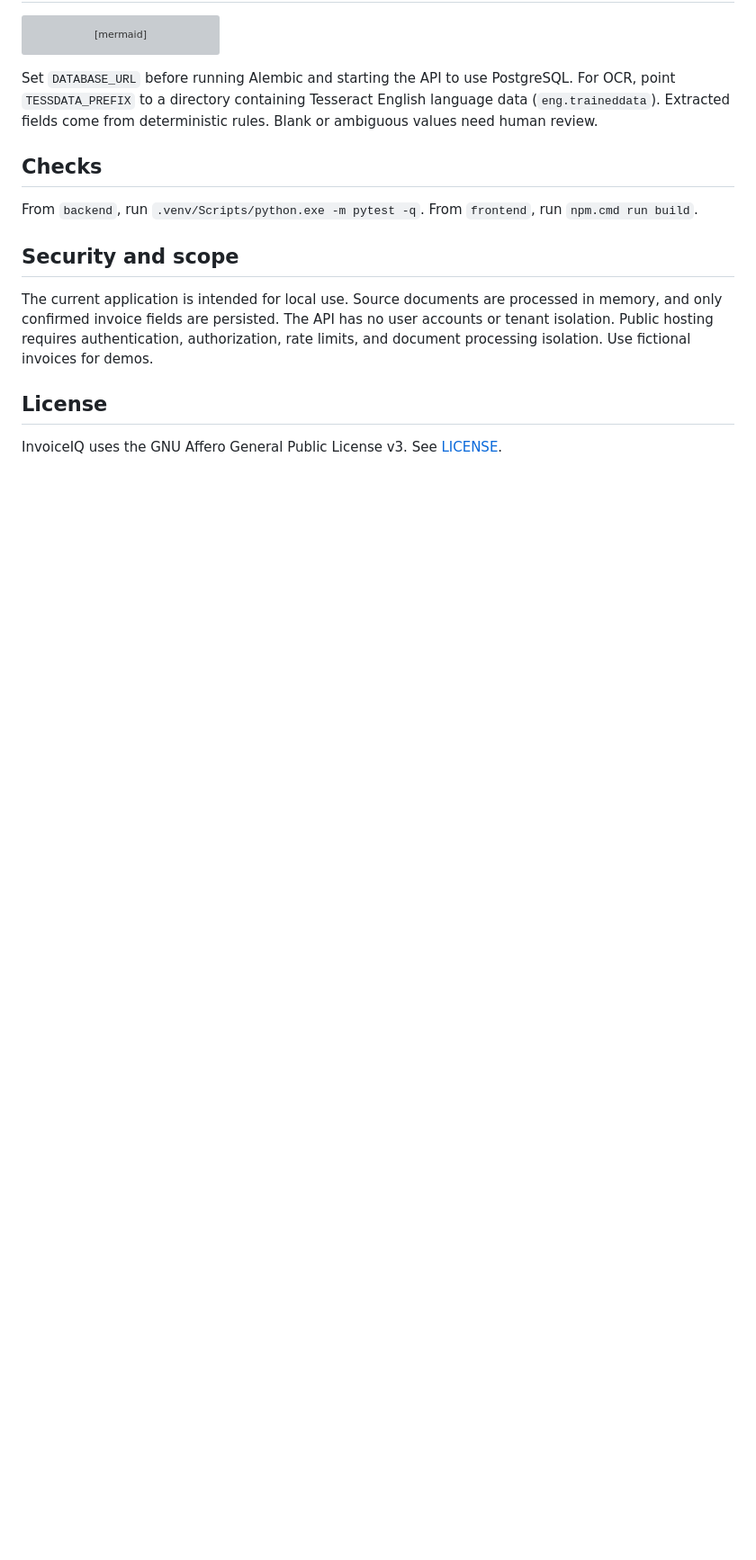
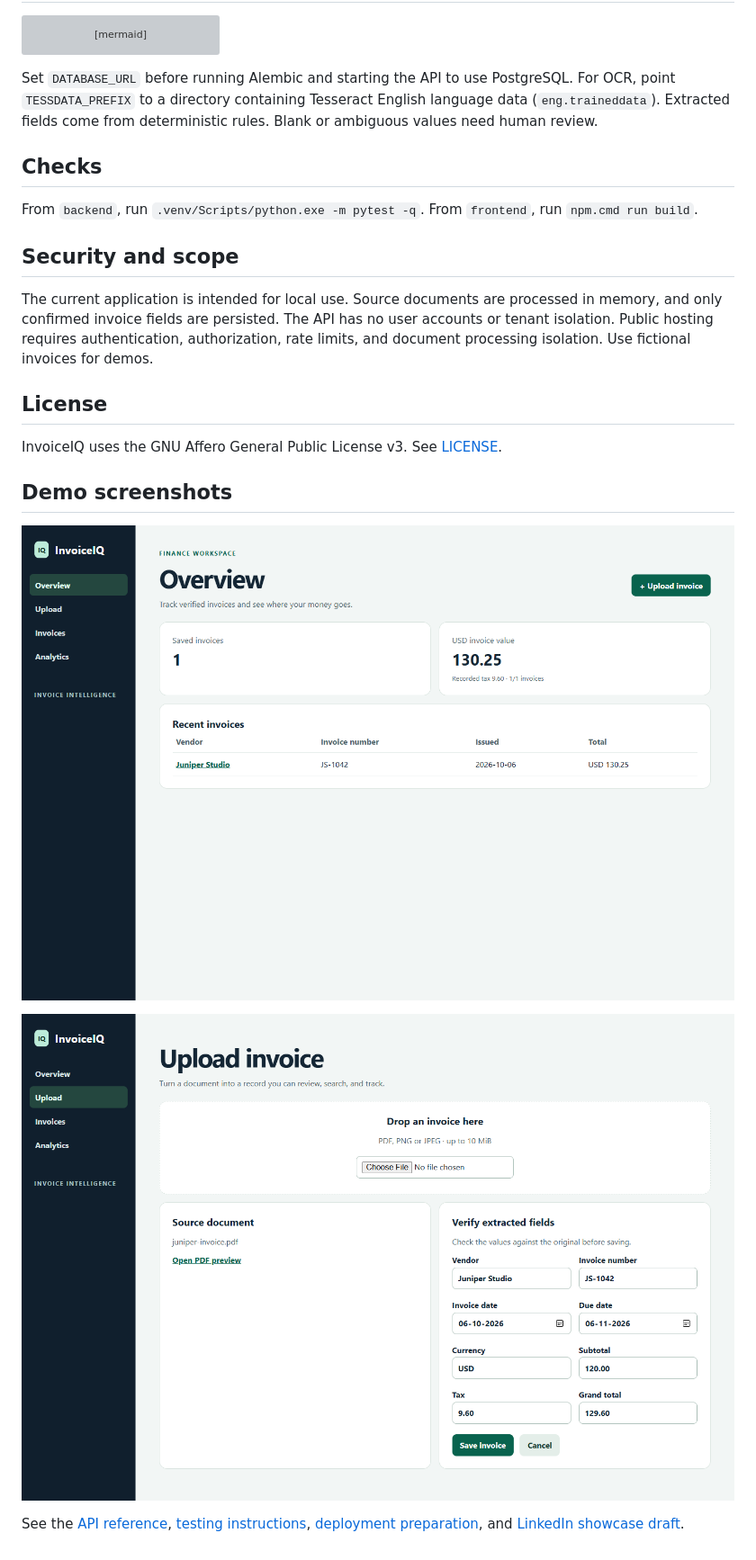
Before and after one commit to risheeth26233/invoiceiq-ai-invoice-intelligence, a Markdown page: README.md, the part around the change. Shown at 90% size. GitHub-like rendering; pictures changed too: screenshots/dashboard.png (added), screenshots/invoice-review.png (added); blank space fills up the shorter version; grey boxes are pictures that could not be loaded.

Commit message:
docs: add verified demo screenshots and deployment notes

```diff
--- a/README.md
+++ b/README.md
@@ -49,3 +49,11 @@ The current application is intended for local use. Source documents are processe
 ## License
 
 InvoiceIQ uses the GNU Affero General Public License v3. See [LICENSE](LICENSE).
+
+## Demo screenshots
+
+![Dashboard with a fictional invoice](screenshots/dashboard.png)
+
+![Invoice review with extracted fields](screenshots/invoice-review.png)
+
+See the [API reference](docs/API.md), [testing instructions](docs/TESTING.md), [deployment preparation](docs/DEPLOYMENT.md), and [LinkedIn showcase draft](LINKEDIN_SHOWCASE.md).
```
Also changed, not shown: PROJECT_STATUS.md (+1 -1 lines), docs/API.md (added, +16 -0 lines), docs/DEPLOYMENT.md (added, +7 -0 lines), docs/TESTING.md (added, +7 -0 lines), 1 other file.
